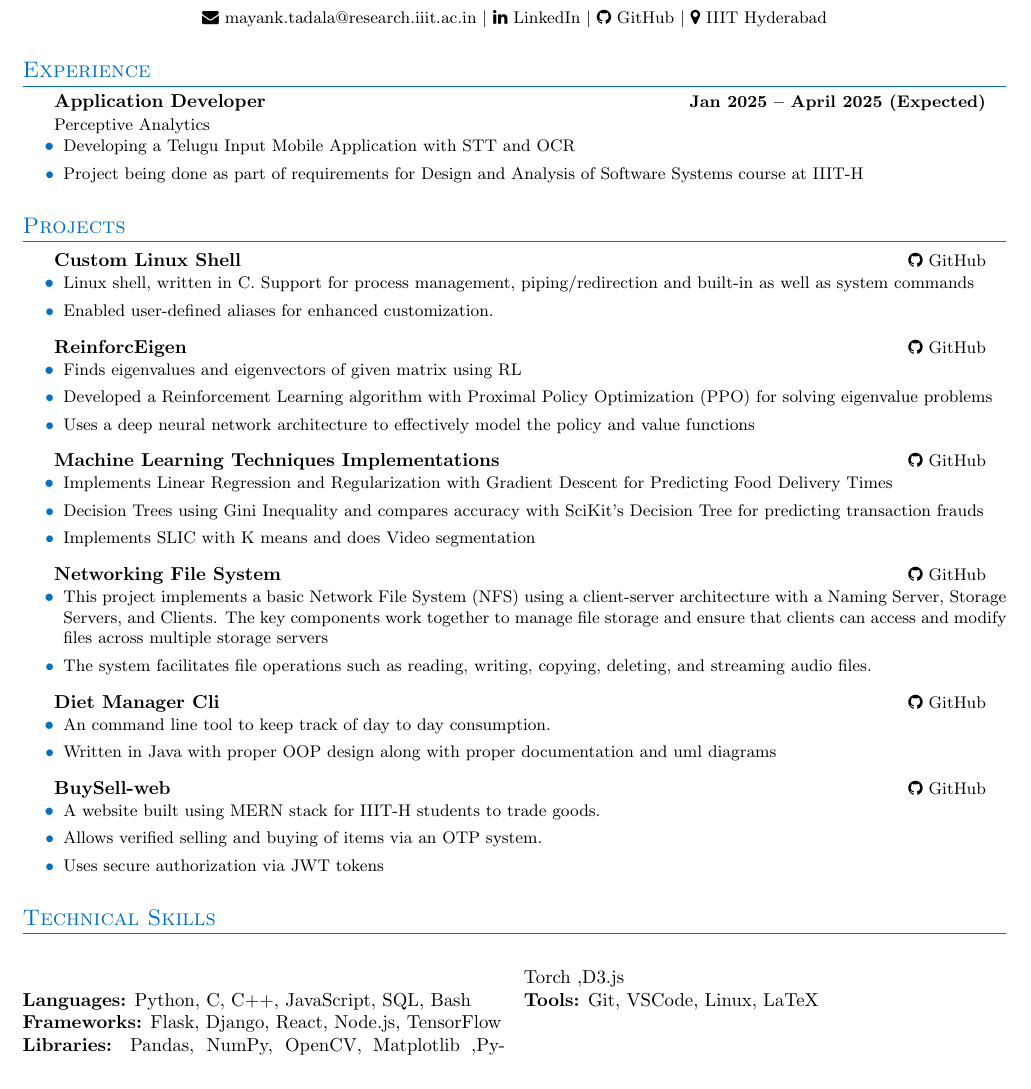
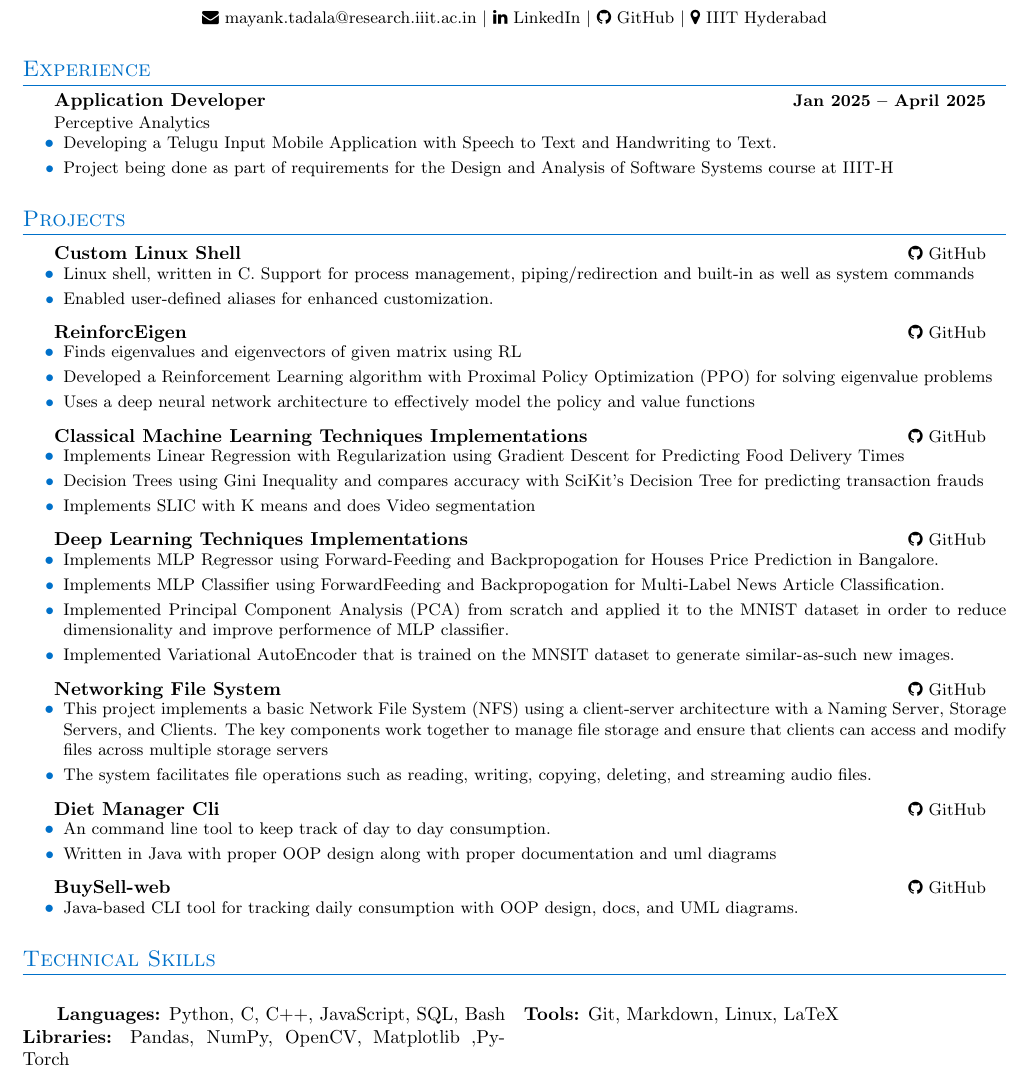
Before and after one commit to mayank3135432/mayank3135432, a LaTeX CV (My_Resume.tex): part of the page, cut so that both start at the same text. Compiled offline with pdfLaTeX.

Commit message:
update tex - yet to update pdf

```diff
--- a/My_Resume.tex
+++ b/My_Resume.tex
@@ -55,11 +55,11 @@
 \section{Experience}
 \begin{itemize}[leftmargin=0.15in, label={}]
     \resumeSubheading
-        {Application Developer}{Jan 2025 -- April 2025 (Expected)}
+        {Application Developer}{Jan 2025 -- April 2025}
         {Perceptive Analytics}{}
         \begin{itemize}[leftmargin=0.15in]
-            \resumeItem{Developing a Telugu Input Mobile Application with STT and OCR}
-            \resumeItem{Project being done as part of requirements for Design and Analysis of Software Systems course at IIIT-H}
+            \resumeItem{Developing a Telugu Input Mobile Application with Speech to Text and Handwriting to Text.}
+            \resumeItem{Project being done as part of requirements for the Design and Analysis of Software Systems course at IIIT-H}
         \end{itemize}
 \end{itemize}
 
@@ -80,11 +80,20 @@
             \resumeItem{Uses a deep neural network architecture to effectively model the policy and value functions}
         \end{itemize}
     \resumeProjectHeading
-        {\textbf{Machine Learning Techniques Implementations}}{{\small\faGithub}\ \href{https://github.com/mayank3135432/SMAI-Assignment-1}{GitHub}}
+        {\textbf{Classical Machine Learning Techniques Implementations}}{{\small\faGithub}\ \href{https://github.com/mayank3135432/ML-DL-Implementations}{GitHub}}
         \begin{itemize}[leftmargin=0.15in]
-            \resumeItem{Implements Linear Regression and Regularization with Gradient Descent for Predicting Food Delivery Times}
+            \resumeItem{Implements Linear Regression with Regularization using Gradient Descent for Predicting Food Delivery Times}
             \resumeItem{Decision Trees using Gini Inequality and compares accuracy with SciKit's Decision Tree for predicting transaction frauds}
             \resumeItem{Implements SLIC with K means and does Video segmentation}
+        \end{itemize}
+
+    \resumeProjectHeading
+        {\textbf{Deep Learning Techniques Implementations}}{{\small\faGithub}\ \href{https://github.com/mayank3135432/ML-DL-Implementations}{GitHub}}
+        \begin{itemize}[leftmargin=0.15in]
+            \resumeItem{Implements MLP Regressor using Forward-Feeding and Backpropogation for Houses Price Prediction in Bangalore.}
+            \resumeItem{Implements MLP Classifier using ForwardFeeding and Backpropogation for Multi-Label News Article Classification.}
+            \resumeItem{Implemented Principal Component Analysis (PCA) from scratch and applied it to the MNIST dataset in order to reduce dimensionality and improve performence of MLP classifier.}
+            \resumeItem{Implemented Variational AutoEncoder that is trained on the MNSIT dataset to generate similar-as-such new images. }
         \end{itemize}
 
 
@@ -106,22 +115,18 @@
     \resumeProjectHeading
         {\textbf{BuySell-web}}{{\small\faGithub}\ \href{https://github.com/mayank3135432/BUYSELL-web}{GitHub}}
         \begin{itemize}[leftmargin=0.15in]
-            \resumeItem{A website built using MERN stack for IIIT-H students to trade goods.}
-            \resumeItem{Allows verified selling and buying of items via an OTP system.}
-            \resumeItem{Uses secure authorization via JWT tokens}
+            \resumeItem{Java-based CLI tool for tracking daily consumption with OOP design, docs, and UML diagrams.}
         \end{itemize}
-
 
 \end{itemize}
 
 % Skills Section
 \section{Technical Skills}
 \begin{multicols}{2}
-\textbf{}\\
+\textbf{}
 \textbf{Languages:} Python, C, C++, JavaScript, SQL, Bash \\
-\textbf{Frameworks:} Flask, Django, React, Node.js, TensorFlow \\
-\textbf{Libraries:} Pandas, NumPy, OpenCV, Matplotlib ,PyTorch ,D3.js \\
-\textbf{Tools:} Git, VSCode, Linux, LaTeX \\
+\textbf{Libraries:} Pandas, NumPy, OpenCV, Matplotlib ,PyTorch \\
+\textbf{Tools:} Git, Markdown, Linux, LaTeX \\
 \end{multicols}
 
 % Relevant Courses
```
